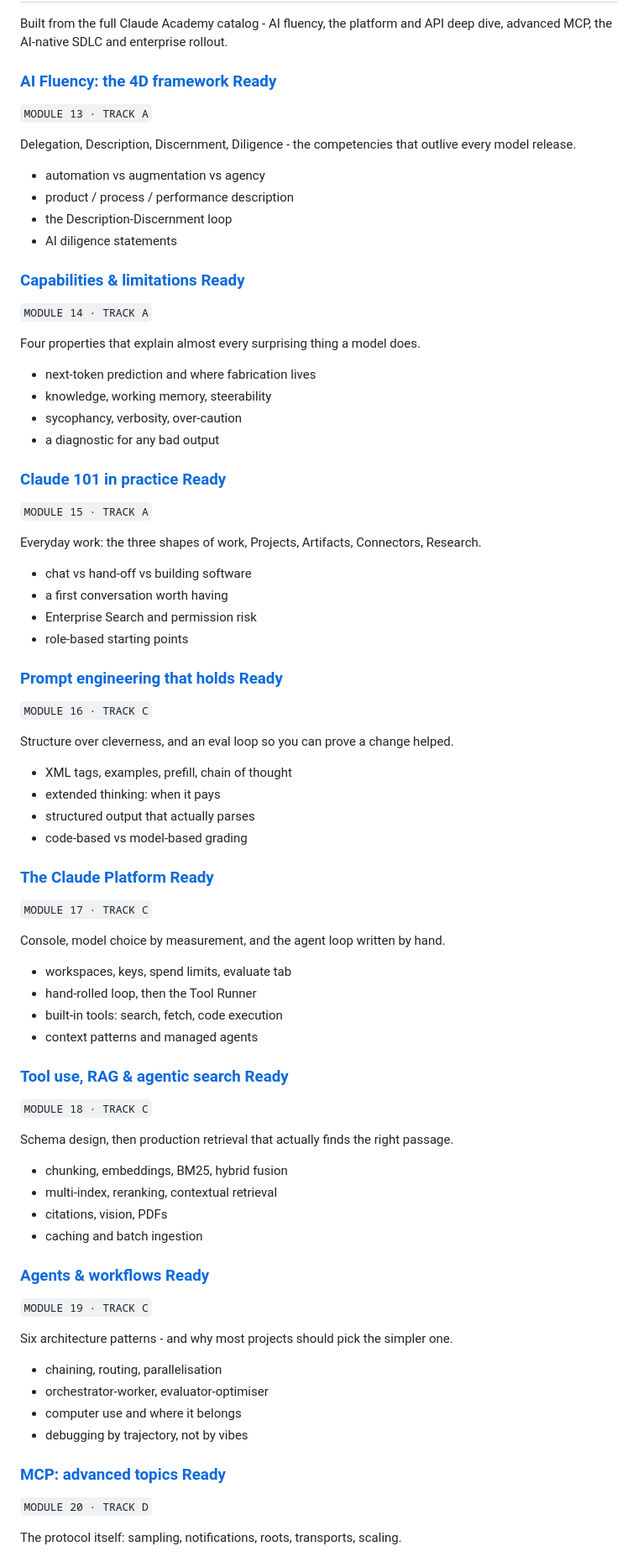
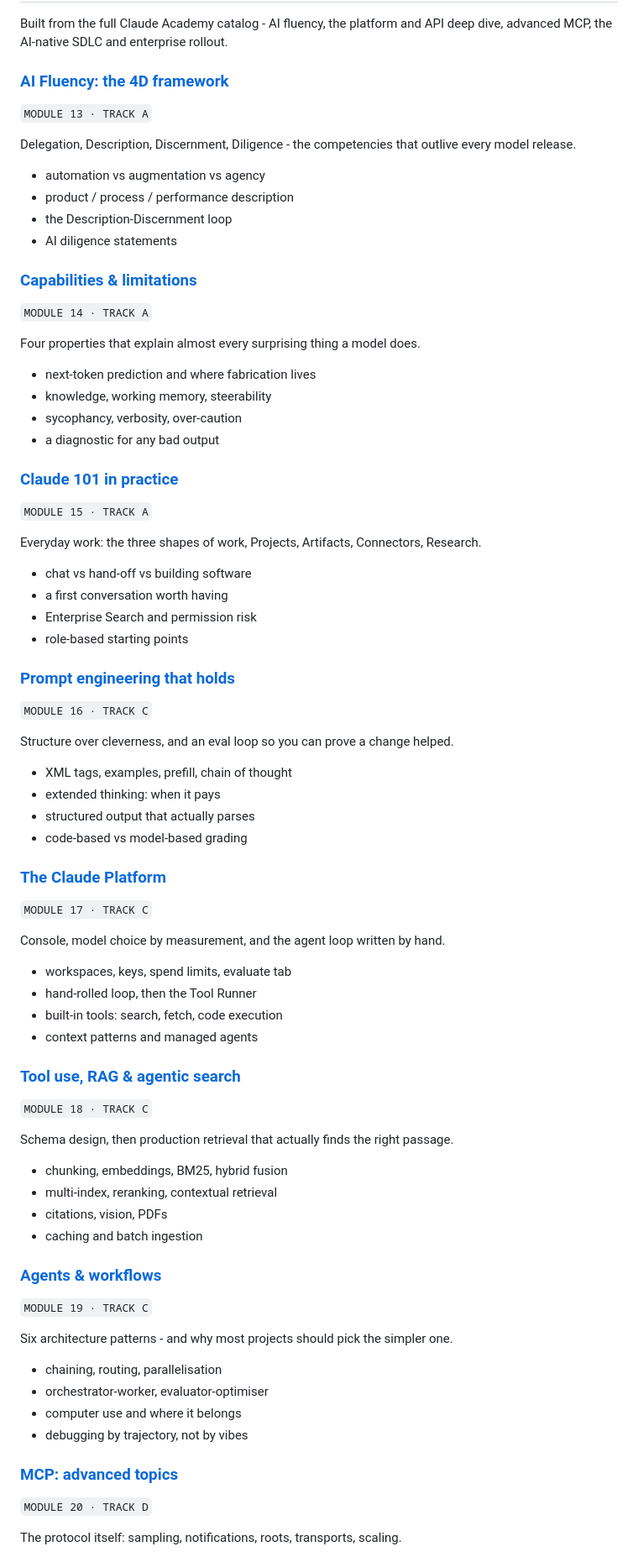
Before and after one commit to 89himanshu-dwivedi/ai-ml-llm-agents-zero-to-architect, a Markdown page: claude-ai-anthropic/index.md, the part around one of its changes. Shown at 84% size. GitHub-like rendering.

```diff
--- a/claude-ai-anthropic/index.md
+++ b/claude-ai-anthropic/index.md
@@ -223,8 +211,7 @@ The module that decides if any of it ships - plus three case studies.
 
 Built from the full Claude Academy catalog - AI fluency, the platform and API deep dive, advanced MCP, the AI-native SDLC and enterprise rollout.
 
-### [AI Fluency: the 4D framework Ready](lessons/13-ai-fluency-4d.md)
-
+### [AI Fluency: the 4D framework](lessons/13-ai-fluency-4d.md)
 `MODULE 13 · TRACK A`
 
 Delegation, Description, Discernment, Diligence - the competencies that outlive every model release.
@@ -234,8 +221,7 @@ Delegation, Description, Discernment, Diligence - the competencies that outlive
 - the Description-Discernment loop
 - AI diligence statements
 
-### [Capabilities & limitations Ready](lessons/14-ai-capabilities-limits.md)
-
+### [Capabilities & limitations](lessons/14-ai-capabilities-limits.md)
 `MODULE 14 · TRACK A`
 
 Four properties that explain almost every surprising thing a model does.
@@ -245,8 +231,7 @@ Four properties that explain almost every surprising thing a model does.
 - sycophancy, verbosity, over-caution
 - a diagnostic for any bad output
 
-### [Claude 101 in practice Ready](lessons/15-claude-101-everyday.md)
-
+### [Claude 101 in practice](lessons/15-claude-101-everyday.md)
 `MODULE 15 · TRACK A`
 
 Everyday work: the three shapes of work, Projects, Artifacts, Connectors, Research.
@@ -256,8 +241,7 @@ Everyday work: the three shapes of work, Projects, Artifacts, Connectors, Resear
 - Enterprise Search and permission risk
 - role-based starting points
 
-### [Prompt engineering that holds Ready](lessons/16-prompt-engineering.md)
-
+### [Prompt engineering that holds](lessons/16-prompt-engineering.md)
 `MODULE 16 · TRACK C`
 
 Structure over cleverness, and an eval loop so you can prove a change helped.
@@ -267,8 +251,7 @@ Structure over cleverness, and an eval loop so you can prove a change helped.
 - structured output that actually parses
 - code-based vs model-based grading
 
-### [The Claude Platform Ready](lessons/17-platform-console-agent-loop.md)
-
+### [The Claude Platform](lessons/17-platform-console-agent-loop.md)
 `MODULE 17 · TRACK C`
 
 Console, model choice by measurement, and the agent loop written by hand.
@@ -278,8 +261,7 @@ Console, model choice by measurement, and the agent loop written by hand.
 - built-in tools: search, fetch, code execution
 - context patterns and managed agents
 
-### [Tool use, RAG & agentic search Ready](lessons/18-tool-use-rag.md)
-
+### [Tool use, RAG & agentic search](lessons/18-tool-use-rag.md)
 `MODULE 18 · TRACK C`
 
 Schema design, then production retrieval that actually finds the right passage.
@@ -289,8 +271,7 @@ Schema design, then production retrieval that actually finds the right passage.
 - citations, vision, PDFs
 - caching and batch ingestion
 
-### [Agents & workflows Ready](lessons/19-agents-workflows.md)
-
+### [Agents & workflows](lessons/19-agents-workflows.md)
 `MODULE 19 · TRACK C`
 
 Six architecture patterns - and why most projects should pick the simpler one.
@@ -300,8 +281,7 @@ Six architecture patterns - and why most projects should pick the simpler one.
 - computer use and where it belongs
 - debugging by trajectory, not by vibes
 
-### [MCP: advanced topics Ready](lessons/20-mcp-advanced.md)
-
+### [MCP: advanced topics](lessons/20-mcp-advanced.md)
 `MODULE 20 · TRACK D`
 
 The protocol itself: sampling, notifications, roots, transports, scaling.
```
Also changed, not shown: other parts of claude-ai-anthropic/index.md (+18 -36 lines).
